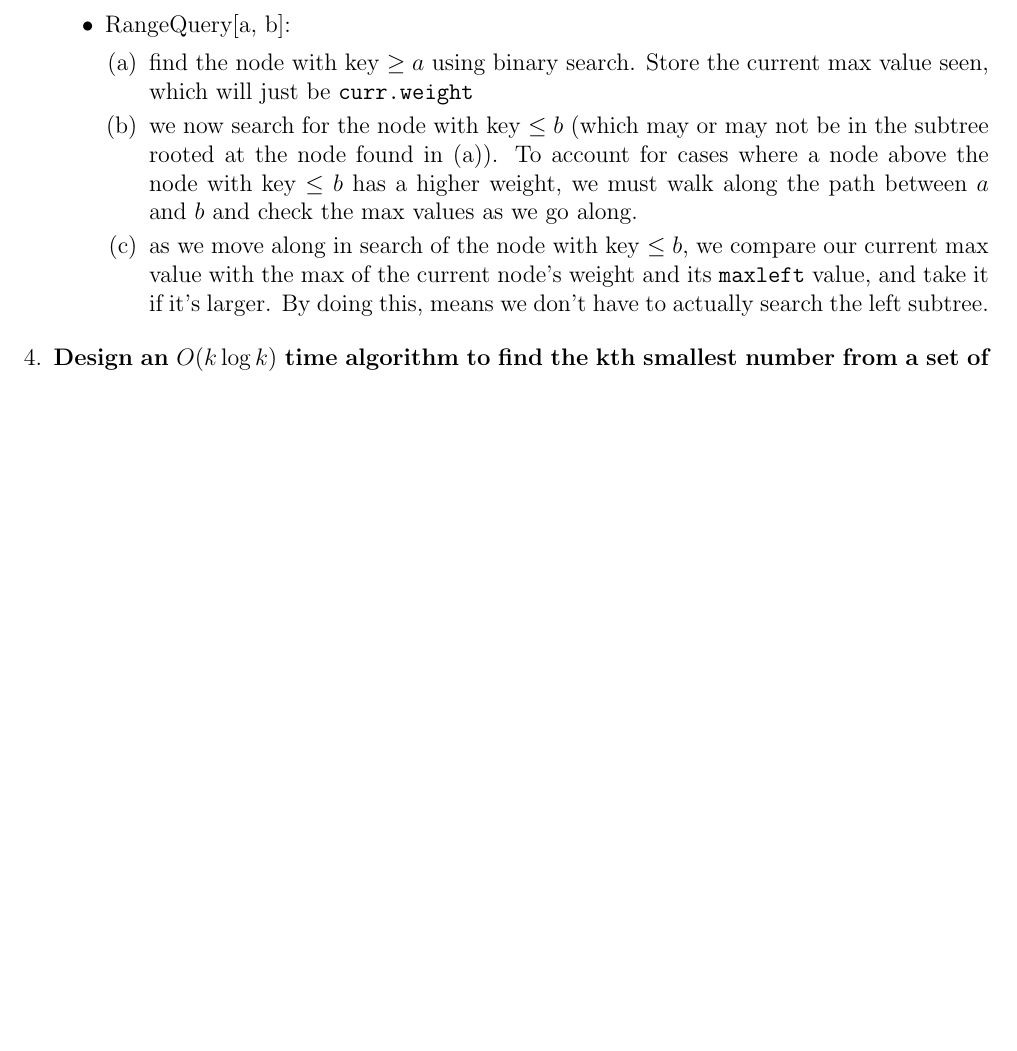
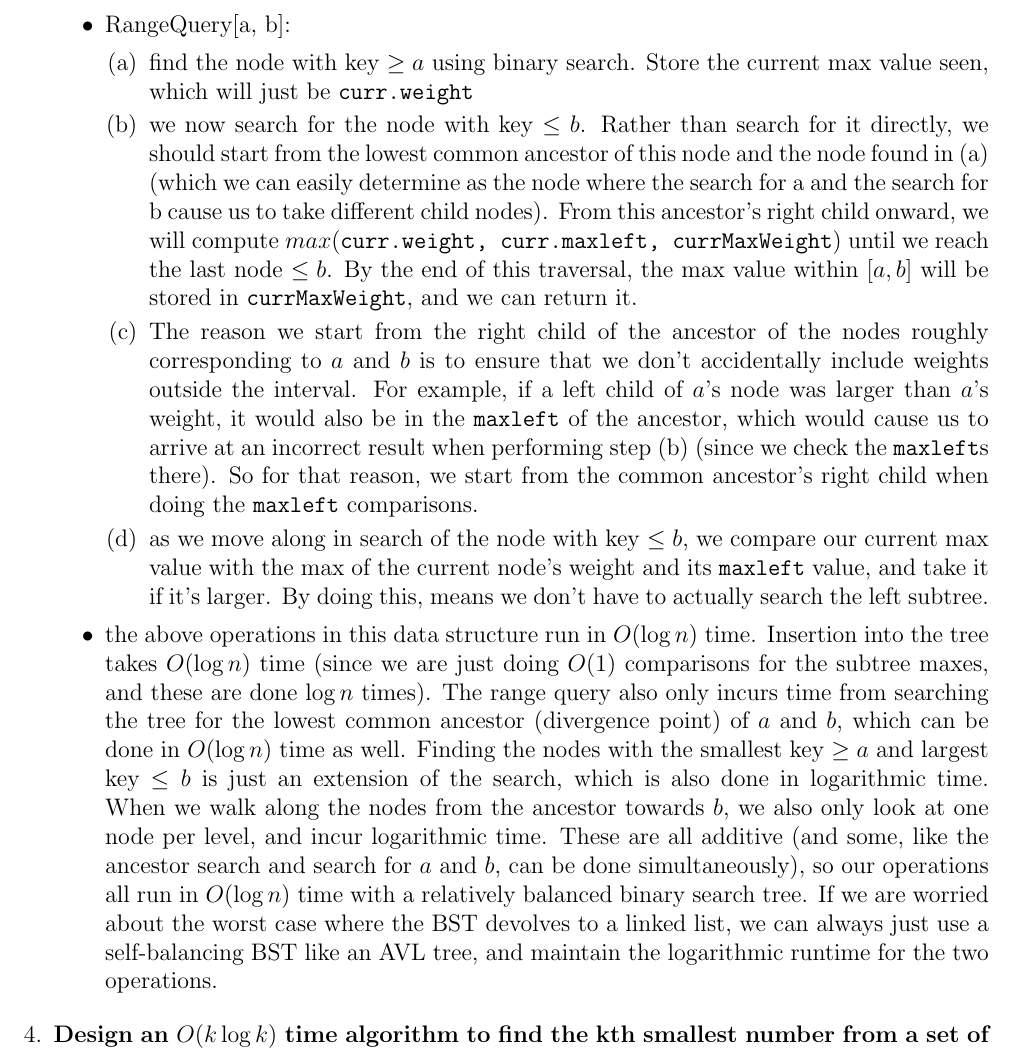
Before and after one commit to kobeeraveendran/cot5405, a LaTeX problem sheet (hw/hw2/hw2.tex): part of page 2 of 4, cut so that both start at the same text, the shorter picture padded with empty space. Compiled offline with pdfLaTeX.

Commit message:
add rest of soln to problem 3

```diff
--- a/hw/hw2/hw2.tex
+++ b/hw/hw2/hw2.tex
@@ -69,13 +69,33 @@
         \begin{enumerate}
             \item find the node with key $\geq a$ using binary search. Store the current max value seen, which will just
             be \texttt{curr.weight}
-            \item we now search for the node with key $\leq b$ (which may or may not be in the subtree rooted at the
-            node found in (a)). To account for cases where a node above the node with key $\leq b$ has a higher weight,
-            we must walk along the path between $a$ and $b$ and check the max values as we go along.
+            \item we now search for the node with key $\leq b$. Rather than search for it directly, we should start
+            from the lowest common ancestor of this node and the node found in (a) (which we can easily determine as the node
+            where the search for a and the search for b cause us to take different child nodes). From this ancestor's
+            right child onward, we will compute $max(\texttt{curr.weight, curr.maxleft, currMaxWeight})$ until we reach the last
+            node $\leq b$. By the end of this traversal, the max value within $[a, b]$ will be stored in
+            \texttt{currMaxWeight}, and we can return it.
+            \item The reason we start from the right child of the ancestor of the nodes roughly corresponding to $a$ and
+            $b$ is to ensure that we don't accidentally include weights outside the interval. For example,
+            if a left child of $a$'s node was larger than $a$'s weight, it would also be in the
+            \texttt{maxleft} of the ancestor, which would cause us to arrive at an incorrect result when performing
+            step (b) (since we check the \texttt{maxleft}s there). So for that reason, we start from the common ancestor's
+            right child when doing the \texttt{maxleft} comparisons.
             \item as we move along in search of the node with key $\leq b$, we compare our current max value with
             the max of the current node's weight and its \texttt{maxleft} value, and take it if it's larger. By doing this,
             means we don't have to actually search the left subtree.
         \end{enumerate}
+
+        \item the above operations in this data structure run in $O(\log n)$ time. Insertion into the tree
+        takes $O(\log n)$ time (since we are just doing $O(1)$ comparisons for the subtree maxes, and these are done
+        $\log n$ times). The range query also only incurs time from searching the tree for the lowest common ancestor
+        (divergence point) of $a$ and $b$, which can be done in $O(\log n)$ time as well. Finding the nodes with the
+        smallest key $\geq a$ and largest key $\leq b$ is just an extension of the search, which is also done in logarithmic
+        time. When we walk along the nodes from the ancestor towards $b$, we also only look at one node per level,
+        and incur logarithmic time. These are all additive (and some, like the ancestor search and search for $a$ and $b$,
+        can be done simultaneously), so our operations all run in $O(\log n)$ time with a relatively balanced binary
+        search tree. If we are worried about the worst case where the BST devolves to a linked list, we can always just
+        use a self-balancing BST like an AVL tree, and maintain the logarithmic runtime for the two operations.
     \end{itemize}
 
     \item \textbf{Design an $O(k\log k)$ time algorithm to find the kth smallest number from a set
```
Also changed, not shown: hw/hw2/hw2.pdf, 3 other files.
